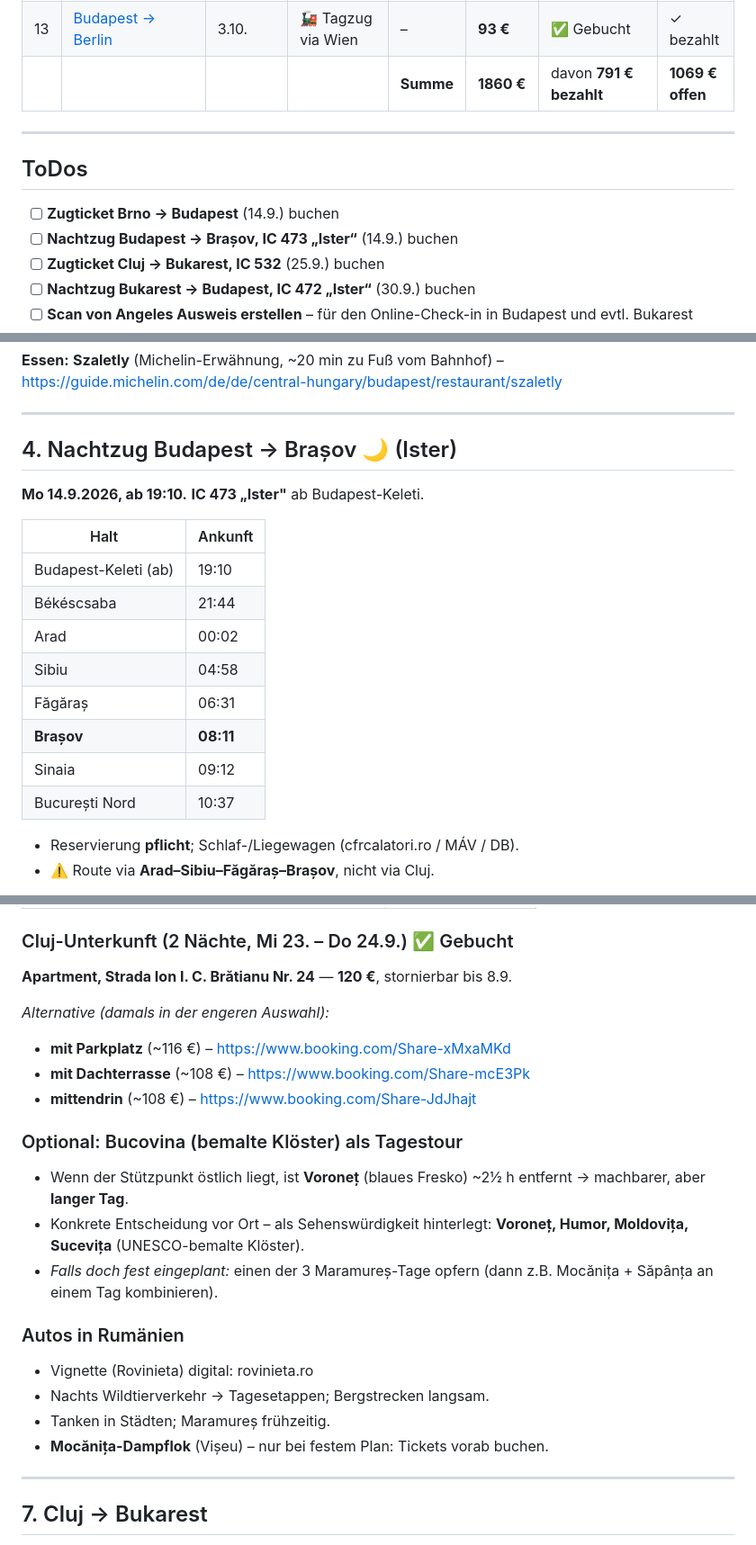
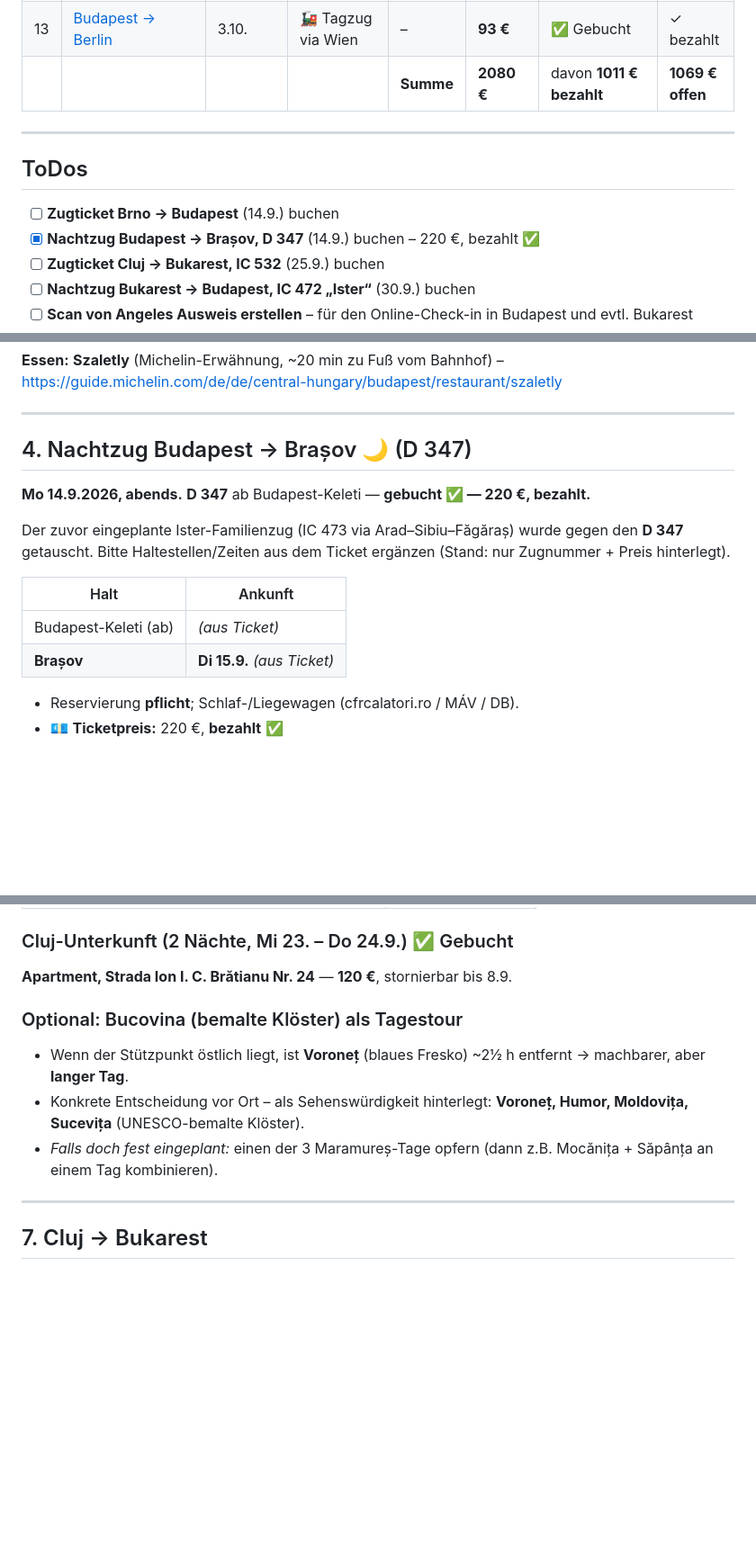
Before and after one commit to s-fuerst/ai-stuff, a Markdown page: rumänien/Reiseplan.md, 3 parts joined by grey strips. Shown at 90% size. Rendered like a GitHub page; blank space fills up the shorter version.

Commit message:
nachtzug nach braqsov ticket

```diff
--- a/rumänien/Reiseplan.md
+++ b/rumänien/Reiseplan.md
@@ -27,7 +27,7 @@
 | 11 | [Bukarest → Budapest](#etappe-9)        | 30.9.–1.10. | 🚂 **Nachtzug „Ister" IC 472** | 1 (Zug)   | –          | ❌ Noch nicht                      | –               |
 | 12 | [**Budapest**](#etappe-10)              | 1.10.–3.10. | –                              | 2         | **189 €**  | ✅ Gebucht (stornierbar bis 25.9.) | 189 €           |
 | 13 | [Budapest → Berlin](#etappe-11)         | 3.10.       | 🚂 Tagzug via Wien             | –         | **93 €**   | ✅ Gebucht                         | ✓ bezahlt       |
-|    |                                        |             |                                | **Summe** | **1860 €** | davon **791 € bezahlt**            | **1069 € offen** |
+|    |                                        |             |                                | **Summe** | **2080 €** | davon **1011 € bezahlt**            | **1069 € offen** |
 
 
 ---
@@ -35,7 +35,7 @@
 ## ToDos
 
 - [ ] **Zugticket Brno → Budapest** (14.9.) buchen
-- [ ] **Nachtzug Budapest → Brașov, IC 473 „Ister“** (14.9.) buchen
+- [x] **Nachtzug Budapest → Brașov, D 347** (14.9.) buchen – 220 €, bezahlt ✅
 - [ ] **Zugticket Cluj → Bukarest, IC 532** (25.9.) buchen
 - [ ] **Nachtzug Bukarest → Budapest, IC 472 „Ister“** (30.9.) buchen
 - [ ] **Scan von Angeles Ausweis erstellen** – für den Online-Check-in in Budapest und evtl. Bukarest
@@ -81,21 +81,17 @@ Zeit für ein Abendessen in Budapest, dann zum Nachtzug.
 ---
 
 <a id="etappe-4"></a>
-## 4. Nachtzug Budapest → Brașov 🌙 (Ister)
+## 4. Nachtzug Budapest → Brașov 🌙 (D 347)
 
-**Mo 14.9.2026, ab 19:10.** **IC 473 „Ister"** ab Budapest-Keleti.
+**Mo 14.9.2026, abends.** **D 347** ab Budapest-Keleti — **gebucht ✅ — 220 €, bezahlt.**
+
+Der zuvor eingeplante Ister-Familienzug (IC 473 via Arad–Sibiu–Făgăraș) wurde gegen den **D 347** getauscht. Bitte Haltestellen/Zeiten aus dem Ticket ergänzen (Stand: nur Zugnummer + Preis hinterlegt).
 
 | Halt | Ankunft |
 |---|---|
-| Budapest-Keleti (ab) | 19:10 |
-| Békéscsaba | 21:44 |
-| Arad | 00:02 |
-| Sibiu | 04:58 |
-| Făgăraș | 06:31 |
-| **Brașov** | **08:11** |
-| Sinaia | 09:12 |
-| București Nord | 10:37 |
+| Budapest-Keleti (ab) | _(aus Ticket)_ |
+| **Brașov** | **Di 15.9.** _(aus Ticket)_ |
 
 - Reservierung **pflicht**; Schlaf-/Liegewagen (cfrcalatori.ro / MÁV / DB).
-- ⚠️ Route via **Arad–Sibiu–Făgăraș–Brașov**, nicht via Cluj.
+- 💶 **Ticketpreis:** 220 €, **bezahlt** ✅
 
@@ -230,21 +226,10 @@ Auf dem Weg von Târgu Mureș nach Giulești: **Umweg über Remetea Chioarului**
 ### Cluj-Unterkunft (2 Nächte, Mi 23. – Do 24.9.) ✅ Gebucht
 **Apartment, Strada Ion I. C. Brătianu Nr. 24** — **120 €**, stornierbar bis 8.9.
 
-*Alternative (damals in der engeren Auswahl):*
-- **mit Parkplatz** (~116 €) – https://www.booking.com/Share-xMxaMKd
-- **mit Dachterrasse** (~108 €) – https://www.booking.com/Share-mcE3Pk
-- **mittendrin** (~108 €) – https://www.booking.com/Share-JdJhajt
-
 ### Optional: Bucovina (bemalte Klöster) als Tagestour
 - Wenn der Stützpunkt östlich liegt, ist **Voroneț** (blaues Fresko) ~2½ h entfernt → machbarer, aber **langer Tag**.
 - Konkrete Entscheidung vor Ort – als Sehenswürdigkeit hinterlegt: **Voroneț, Humor, Moldovița, Sucevița** (UNESCO-bemalte Klöster).
 - *Falls doch fest eingeplant:* einen der 3 Maramureș-Tage opfern (dann z.B. Mocănița + Săpânța an einem Tag kombinieren).
-
-### Autos in Rumänien
-- Vignette (Rovinieta) digital: rovinieta.ro
-- Nachts Wildtierverkehr → Tagesetappen; Bergstrecken langsam.
-- Tanken in Städten; Maramureș frühzeitig.
-- **Mocănița-Dampflok** (Vișeu) – nur bei festem Plan: Tickets vorab buchen.
 
 ---
 
```
Also changed, not shown: other parts of rumänien/Reiseplan.md (+5 -5 lines).
